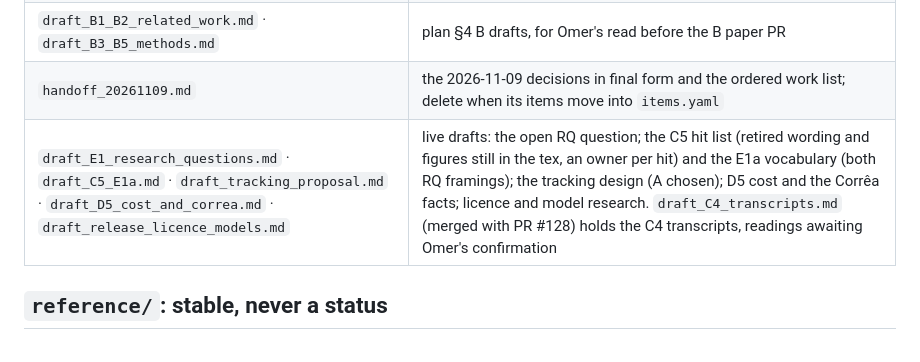
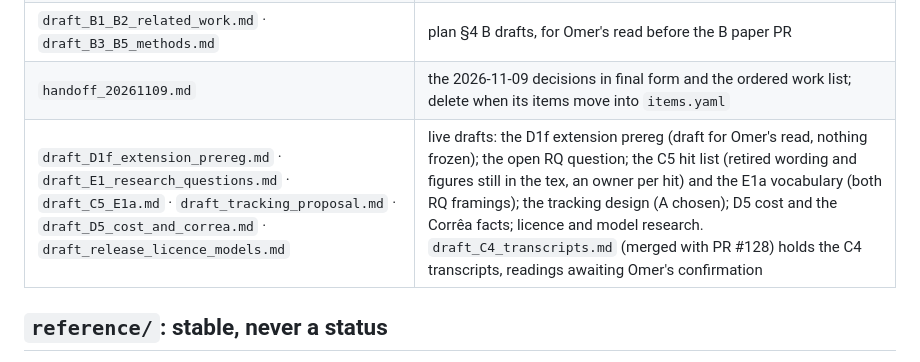
Before and after one commit to SPL-BGU/pddl-copilot-experiments, a Markdown page: development/README.md, the part around the change. GitHub-like rendering.

```diff
--- a/development/README.md
+++ b/development/README.md
@@ -32,7 +32,7 @@ Four files answer almost every question:
 | `paper-git-overleaf-instructions.md` · `sync_overleaf.sh` · `make_overleaf_zip.sh` | the paper ↔ git ↔ Overleaf bridge. **Read the instructions before any sync** |
 | `draft_B1_B2_related_work.md` · `draft_B3_B5_methods.md` | plan §4 B drafts, for Omer's read before the B paper PR |
 | `handoff_20261109.md` | the 2026-11-09 decisions in final form and the ordered work list; delete when its items move into `items.yaml` |
-| `draft_E1_research_questions.md` · `draft_C5_E1a.md` · `draft_tracking_proposal.md` · `draft_D5_cost_and_correa.md` · `draft_release_licence_models.md` | live drafts: the open RQ question; the C5 hit list (retired wording and figures still in the tex, an owner per hit) and the E1a vocabulary (both RQ framings); the tracking design (A chosen); D5 cost and the Corrêa facts; licence and model research. `draft_C4_transcripts.md` (merged with PR #128) holds the C4 transcripts, readings awaiting Omer's confirmation |
+| `draft_D1f_extension_prereg.md` · `draft_E1_research_questions.md` · `draft_C5_E1a.md` · `draft_tracking_proposal.md` · `draft_D5_cost_and_correa.md` · `draft_release_licence_models.md` | live drafts: the D1f extension prereg (draft for Omer's read, nothing frozen); the open RQ question; the C5 hit list (retired wording and figures still in the tex, an owner per hit) and the E1a vocabulary (both RQ framings); the tracking design (A chosen); D5 cost and the Corrêa facts; licence and model research. `draft_C4_transcripts.md` (merged with PR #128) holds the C4 transcripts, readings awaiting Omer's confirmation |
 
 ## `reference/`: stable, never a status
 
```
Also changed, not shown: development/draft_D1f_extension_prereg.md (added, +471 -0 lines).
